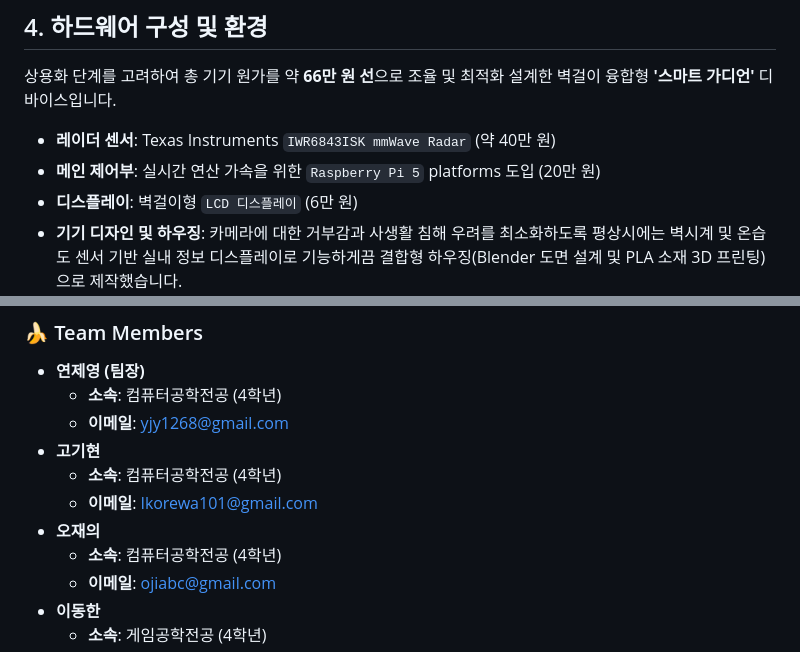
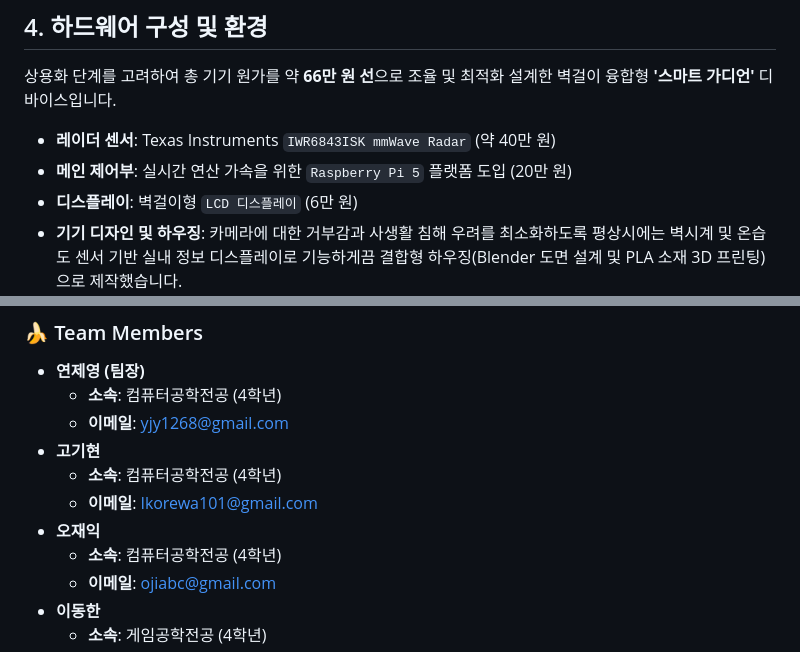
Before and after one commit to lkorewa101/Fall_Detector_RPI, a Markdown page: README.md, 2 parts joined by grey strips. Rendered like a GitHub page.

Commit message:
Fix typos and formatting in README.md

```diff
--- a/README.md
+++ b/README.md
@@ -51,7 +51,7 @@
 상용화 단계를 고려하여 총 기기 원가를 약 **66만 원 선**으로 조율 및 최적화 설계한 벽걸이 융합형 **'스마트 가디언'** 디바이스입니다.
 
 * **레이더 센서**: Texas Instruments `IWR6843ISK mmWave Radar` (약 40만 원)
-* **메인 제어부**: 실시간 연산 가속을 위한 `Raspberry Pi 5` platforms 도입 (20만 원)
+* **메인 제어부**: 실시간 연산 가속을 위한 `Raspberry Pi 5` 플랫폼 도입 (20만 원)
 * **디스플레이**: 벽걸이형 `LCD 디스플레이` (6만 원)
 * **기기 디자인 및 하우징**: 카메라에 대한 거부감과 사생활 침해 우려를 최소화하도록 평상시에는 벽시계 및 온습도 센서 기반 실내 정보 디스플레이로 기능하게끔 결합형 하우징(Blender 도면 설계 및 PLA 소재 3D 프린팅)으로 제작했습니다.
 
@@ -85,7 +85,7 @@
 * **고기현**
   * **소속**: 컴퓨터공학전공 (4학년)
   * **이메일**: Ikorewa101@gmail.com
-* **오재의**
+* **오재익**
   * **소속**: 컴퓨터공학전공 (4학년)
   * **이메일**: ojiabc@gmail.com
 * **이동한**
```
Also changed, not shown: other parts of README.md (+3 -3 lines).
